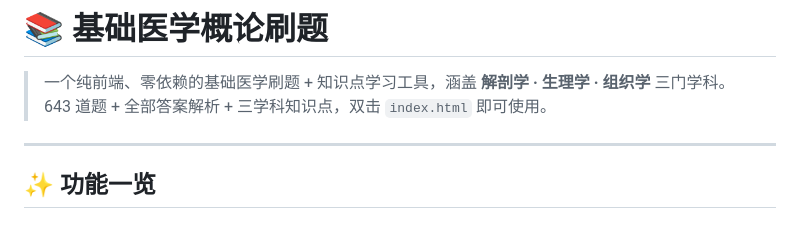
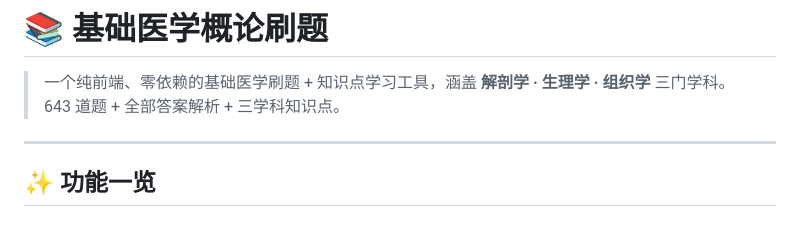
Before and after one commit to kun-acm/---, a Markdown page: README.md, the part around the change. Drawn GitHub-style.

```diff
--- a/README.md
+++ b/README.md
@@ -1,7 +1,7 @@
 # 📚 基础医学概论刷题
 
 > 一个纯前端、零依赖的基础医学刷题 + 知识点学习工具，涵盖 **解剖学 · 生理学 · 组织学** 三门学科。
-> 643 道题 + 全部答案解析 + 三学科知识点，双击 `index.html` 即可使用。
+> 643 道题 + 全部答案解析 + 三学科知识点。
 
 ---
 
```
